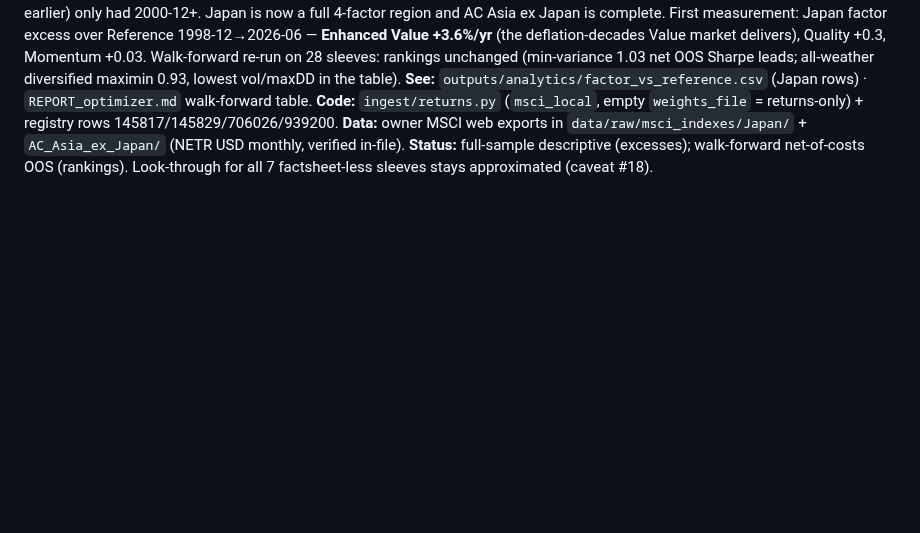
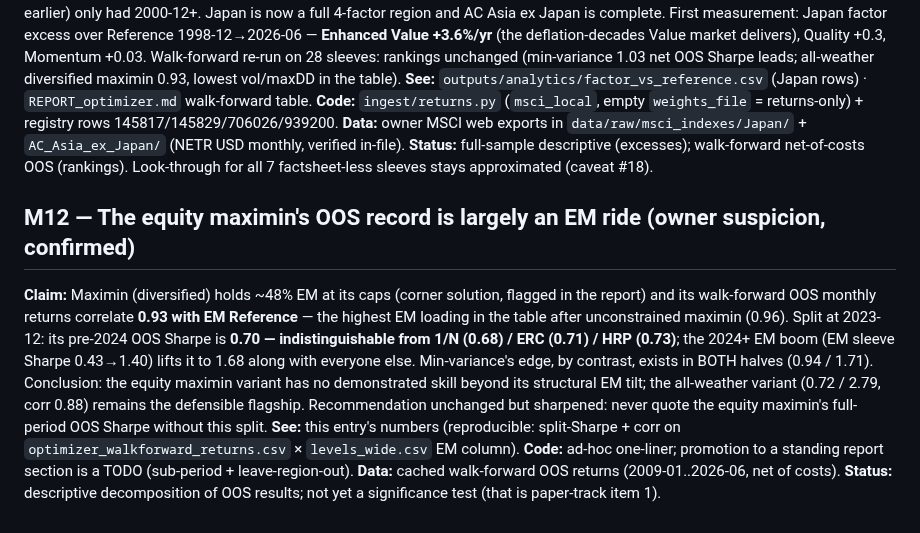
Before and after one commit to paunotari/portfolio-lab, a Markdown page: info/MILESTONES.md, the part around the change. GitHub-like rendering; blank space fills up the shorter version.

Commit message:
docs: M12 — equity maximin's OOS record is largely an EM ride (measured); exposure-robustness tests added to paper track
Split-Sharpe at 2023-12 on the cached walk-forward OOS returns: Maximin
(diversified) 0.70 pre / 1.68 post, indistinguishable from 1/N-ERC-HRP
pre-boom, corr 0.93 with EM Reference; min-variance's edge exists in both
halves. TODO gains the standing exposure-robustness section (sub-period
split, region correlations, leave-one-region-out walk-forward, sleeve
attribution).

Co-Authored-By: Claude Fable 5 <noreply@anthropic.com>

```diff
--- a/info/MILESTONES.md
+++ b/info/MILESTONES.md
@@ -151,3 +151,20 @@ returns-only) + registry rows 145817/145829/706026/939200. **Data:** owner MSCI
 in `data/raw/msci_indexes/Japan/` + `AC_Asia_ex_Japan/` (NETR USD monthly, verified in-file).
 **Status:** full-sample descriptive (excesses); walk-forward net-of-costs OOS (rankings).
 Look-through for all 7 factsheet-less sleeves stays approximated (caveat #18).
+
+## M12 — The equity maximin's OOS record is largely an EM ride (owner suspicion, confirmed)
+**Claim:** Maximin (diversified) holds ~48% EM at its caps (corner solution, flagged in the
+report) and its walk-forward OOS monthly returns correlate **0.93 with EM Reference** — the
+highest EM loading in the table after unconstrained maximin (0.96). Split at 2023-12: its
+pre-2024 OOS Sharpe is **0.70 — indistinguishable from 1/N (0.68) / ERC (0.71) / HRP (0.73)**;
+the 2024+ EM boom (EM sleeve Sharpe 0.43→1.40) lifts it to 1.68 along with everyone else.
+Min-variance's edge, by contrast, exists in BOTH halves (0.94 / 1.71). Conclusion: the equity
+maximin variant has no demonstrated skill beyond its structural EM tilt; the all-weather
+variant (0.72 / 2.79, corr 0.88) remains the defensible flagship. Recommendation unchanged
+but sharpened: never quote the equity maximin's full-period OOS Sharpe without this split.
+**See:** this entry's numbers (reproducible: split-Sharpe + corr on
+`optimizer_walkforward_returns.csv` × `levels_wide.csv` EM column). **Code:** ad-hoc
+one-liner; promotion to a standing report section is a TODO (sub-period + leave-region-out).
+**Data:** cached walk-forward OOS returns (2009-01..2026-06, net of costs).
+**Status:** descriptive decomposition of OOS results; not yet a significance test (that is
+paper-track item 1).
```
Also changed, not shown: info/TODO.md (+7 -0 lines).
